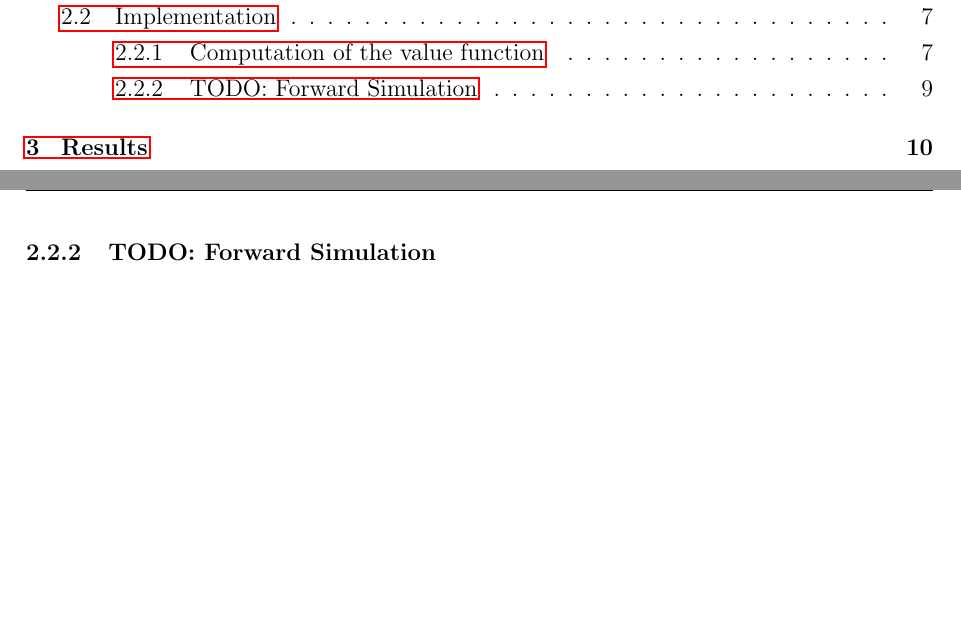
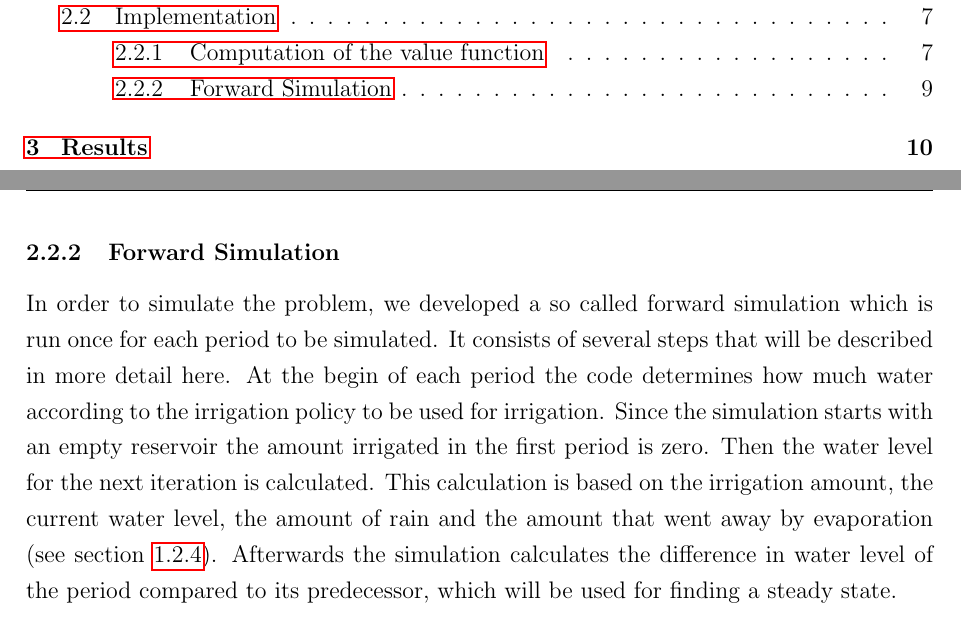
Before and after one commit to niklassay/water-management, a LaTeX document (Paper/paper.tex): two parts of pages 2 and 10 of 26, joined at a grey line, cut so that both start at the same text, the shorter picture padded with empty space. Compiled offline with pdfLaTeX.

Commit message:
forward simulation

```diff
--- a/Paper/paper.tex
+++ b/Paper/paper.tex
@@ -331,8 +331,14 @@ We repeat this step over and over again until the our value function $V$ converg
 In our case the function converges, if the norm of the difference between $V'$ and $V$ falls below a certain tolerance value \\
 % TODO Fehlen hier nicht noch ein paar Sätze dazu wie wir die optimal irrigation policy extrahieren?
 
-\subsubsection{TODO: Forward Simulation}
-
+\subsubsection{Forward Simulation}
+In order to simulate the problem, we developed a so called forward simulation which is run once for each period to be simulated.
+It consists of several steps that will be described in more detail here.
+At the begin of each period the code determines how much water according to the irrigation policy to be used for irrigation.
+Since the simulation starts with an empty reservoir the amount irrigated in the first period is zero.
+Then the water level for the next iteration is calculated.
+This calculation is based on the irrigation amount, the current water level, the amount of rain and the amount that went away by evaporation (see \ref{sec:intro-mod4}).
+Afterwards the simulation calculates the difference in water level of the period compared to its predecessor, which will be used for finding a steady state.
 % Finally, we want to compute the value of the steady state by using a monte carlo simulation.
 
 %------------------------------------------------
```
